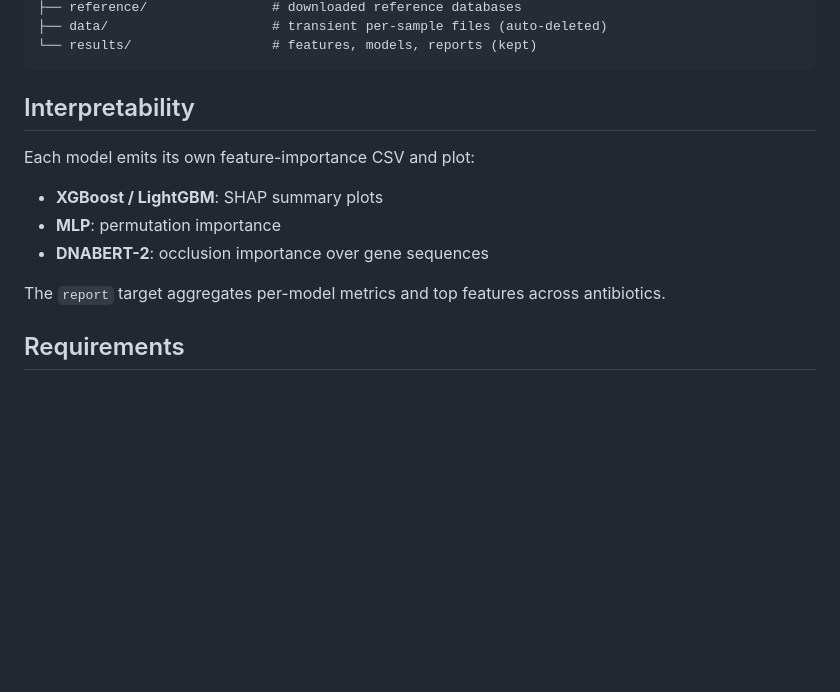
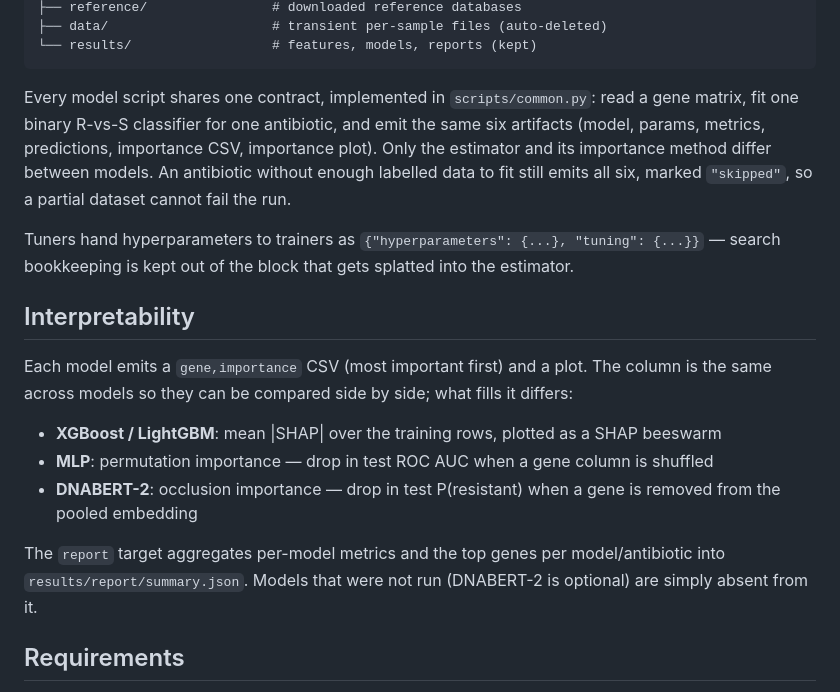
Before and after one commit to nesirli/klebsiella-amr, a Markdown page: README.md, the part around one of its changes. Rendered like a GitHub page; blank space fills up the shorter version.

````diff
--- a/README.md
+++ b/README.md
@@ -96,15 +109,30 @@ The pipeline deletes intermediate files as soon as they are no longer needed so
 └── results/                  # features, models, reports (kept)
 ```
 
+Every model script shares one contract, implemented in `scripts/common.py`: read a
+gene matrix, fit one binary R-vs-S classifier for one antibiotic, and emit the same
+six artifacts (model, params, metrics, predictions, importance CSV, importance
+plot). Only the estimator and its importance method differ between models. An
+antibiotic without enough labelled data to fit still emits all six, marked
+`"skipped"`, so a partial dataset cannot fail the run.
+
+Tuners hand hyperparameters to trainers as
+`{"hyperparameters": {...}, "tuning": {...}}` — search bookkeeping is kept out of
+the block that gets splatted into the estimator.
+
 ## Interpretability
 
-Each model emits its own feature-importance CSV and plot:
+Each model emits a `gene,importance` CSV (most important first) and a plot. The
+column is the same across models so they can be compared side by side; what fills
+it differs:
 
-- **XGBoost / LightGBM**: SHAP summary plots
-- **MLP**: permutation importance
-- **DNABERT-2**: occlusion importance over gene sequences
+- **XGBoost / LightGBM**: mean |SHAP| over the training rows, plotted as a SHAP beeswarm
+- **MLP**: permutation importance — drop in test ROC AUC when a gene column is shuffled
+- **DNABERT-2**: occlusion importance — drop in test P(resistant) when a gene is removed from the pooled embedding
 
-The `report` target aggregates per-model metrics and top features across antibiotics.
+The `report` target aggregates per-model metrics and the top genes per
+model/antibiotic into `results/report/summary.json`. Models that were not run
+(DNABERT-2 is optional) are simply absent from it.
 
 ## Requirements
 
````
Also changed, not shown: other parts of README.md (+22 -9 lines).
